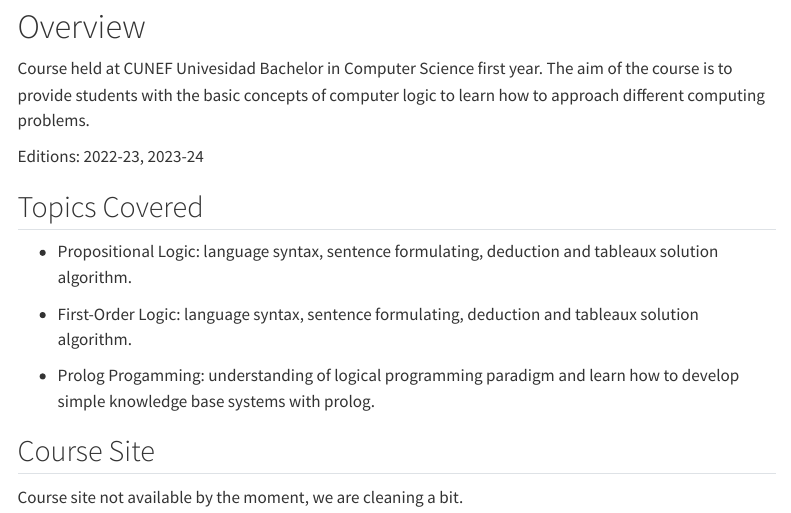
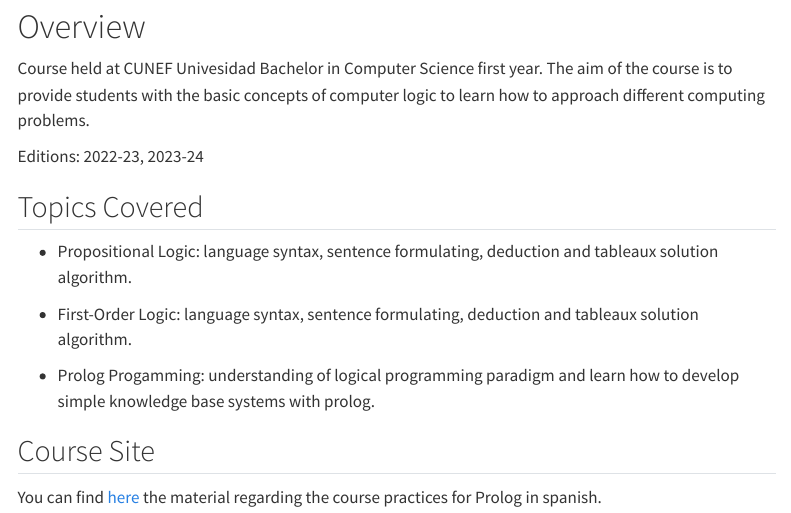
Before and after one commit to carviagu/carviagu.github.io, a Quarto document (courses/02-logica/index.qmd): the page in a window 1100 px wide, from 110 px down. Rendered offline with R 4.5, knitr and Pandoc in place of Quarto, with nearby package versions; menus at the side of the page are left out.

Commit message:
Added prolog update

```diff
--- a/courses/02-logica/index.qmd
+++ b/courses/02-logica/index.qmd
@@ -20,4 +20,4 @@ Editions: 2022-23, 2023-24
  - Prolog Progamming: understanding of logical programming paradigm and learn how to develop simple knowledge base systems with prolog.
 
 ## Course Site
-Course site not available by the moment, we are cleaning a bit.
+You can find [here](https://carviagu.github.io/prolog_practices_site/) the material regarding the course practices for Prolog in spanish.
```
Also changed, not shown: 1 other file.
